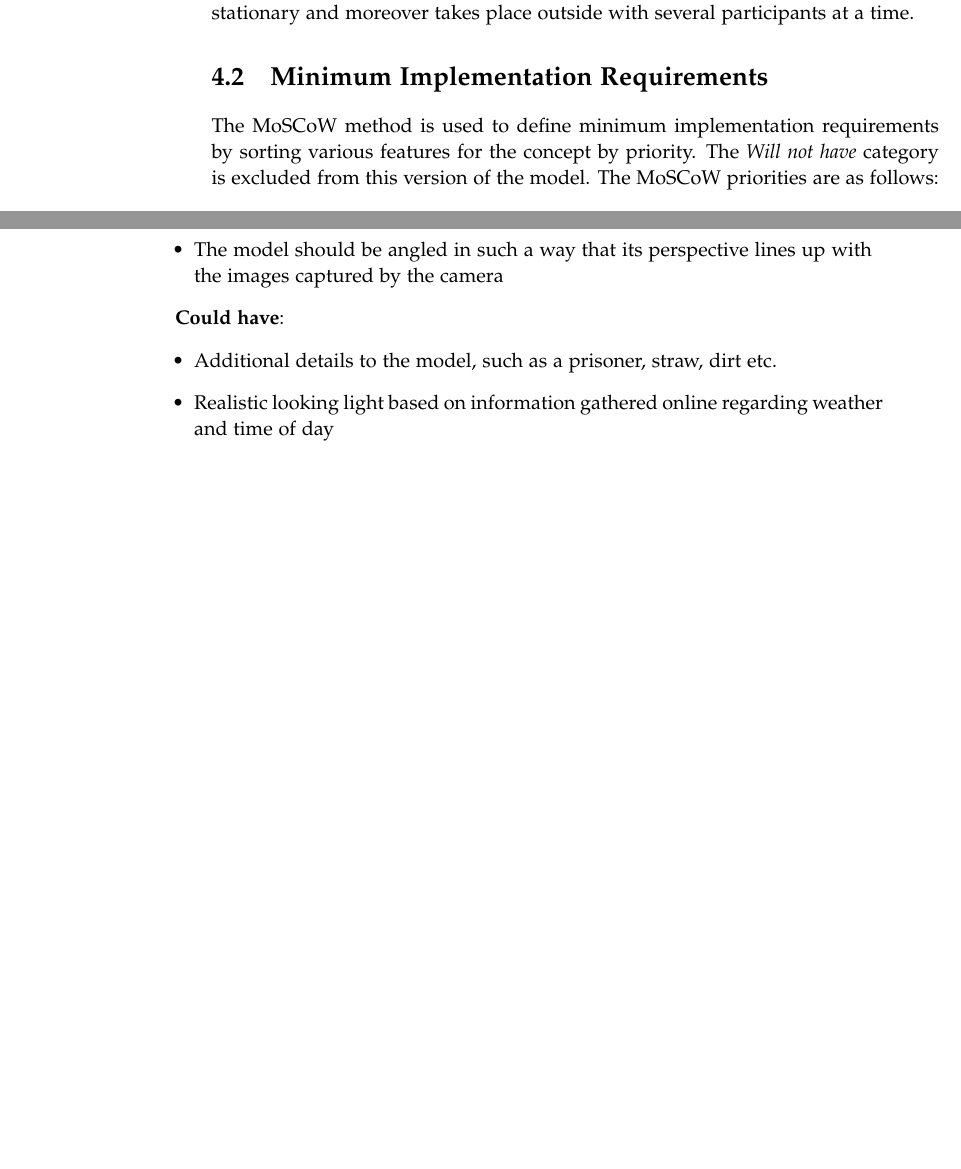
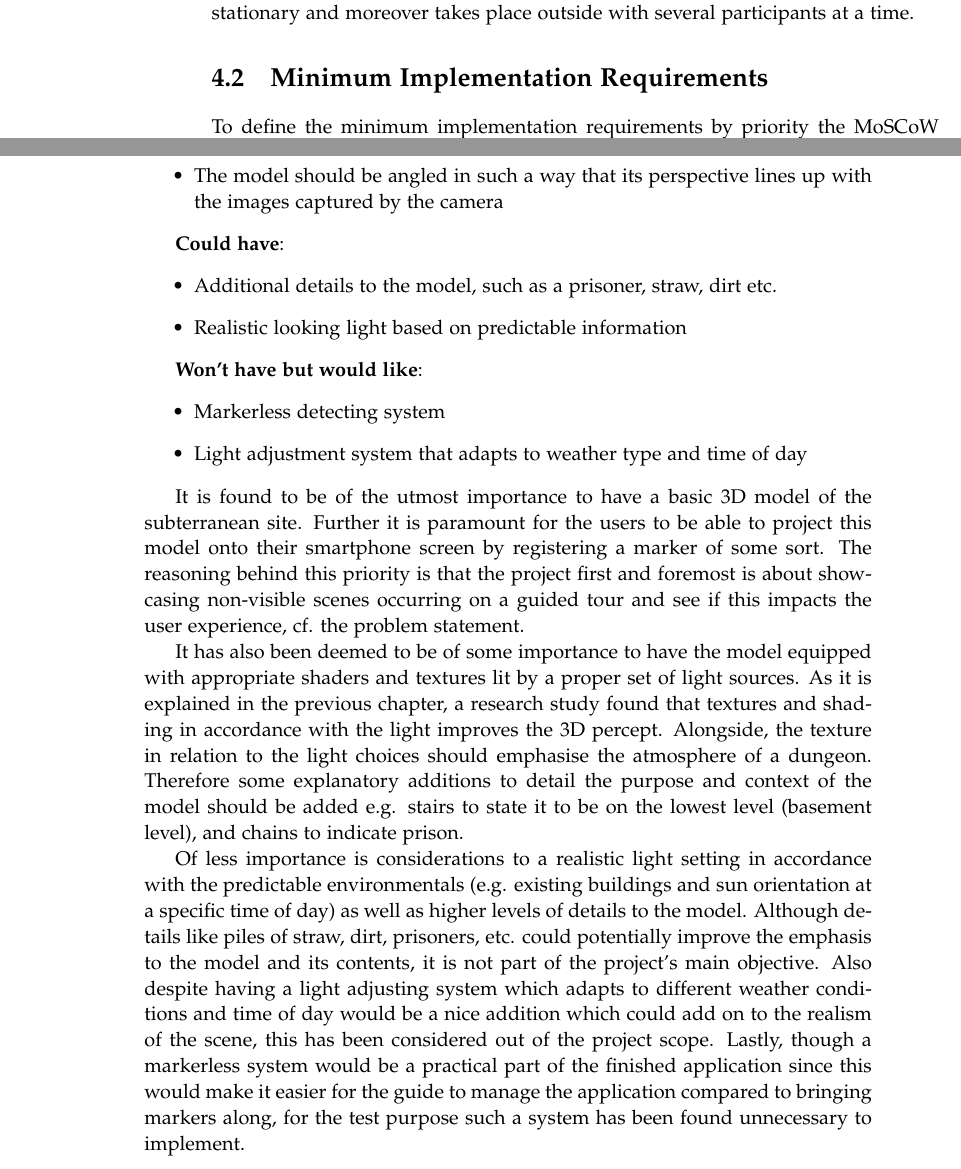
Before and after one commit to EmilieLind/P6---Report, a LaTeX thesis (report.tex, which reads sections/implementation.tex): two parts of pages 30 and 31 of 51, joined at a grey line, cut so that both start at the same text, the shorter picture padded with empty space. Compiled offline with pdfLaTeX.

Commit message:
changed min impl req

```diff
--- a/sections/implementation.tex
+++ b/sections/implementation.tex
@@ -78,7 +78,7 @@ Additionally, the SAM gave useful information. The parameters allow users to art
 The EDA and IBI data was very inconclusive, and due to technical difficulties only a bit more than half of the data was valid. This means that it would be inappropriate to use it for the final evaluation, especially since it would also be cumbersome and resource-heavy to bring it for the evaluation which will not be stationary and moreover takes place outside with several participants at a time.
 
 \section{Minimum Implementation Requirements}
-The MoSCoW method is used to define minimum implementation requirements by sorting various features for the concept by priority. The \textit{Will not have} category is excluded from this version of the model. The MoSCoW priorities are as follows:\\
+To define the minimum implementation requirements by priority the MoSCoW method developed by Dai Clegg \todo{\cite{Kuhn}} is used to sort the various features for the concept. MoSCow in itself is an acronym which is derived from the first letter of each priority category (Must have, Should have, Could have, and Won’t have but would like). Listed the MoSCoW priorities read as follows:
 
 \textbf{Must have}:
 \begin{itemize}
@@ -96,8 +97,21 @@ The MoSCoW method is used to define minimum implementation requirements by sorti
 \textbf{Could have}:
 \begin{itemize}
 \item Additional details to the model, such as a prisoner, straw, dirt etc.
-\item Realistic looking light based on information gathered online regarding weather and time of day
+\item Realistic looking light based on predictable information
 \end{itemize}
+
+\textbf{Won’t have but would like}:
+\begin{itemize}
+\item Markerless detecting system
+\item Light adjustment system that adapts to weather type and time of day
+\end{itemize}
+
+It is found to be of the utmost importance to have a basic 3D model of the subterranean site. Further it is paramount for the users to be able to project this model onto their smartphone screen by registering a marker of some sort. The reasoning behind this priority is that the project first and foremost is about showcasing non-visible scenes occurring on a guided tour and see if this impacts the user experience, cf. the problem statement.
+
+It has also been deemed to be of some importance to have the model equipped with appropriate shaders and textures lit by a proper set of light sources. As it is explained in the previous chapter, a research study found that textures and shading in accordance with the light improves the 3D percept. Alongside, the texture in relation to the light choices should emphasise the atmosphere of a dungeon. Therefore some explanatory additions to detail the purpose and context of the model should be added e.g. stairs to state it to be on the lowest level (basement level), and chains to indicate prison.
+
+Of less importance is considerations to a realistic light setting in accordance with the predictable environmentals (e.g. existing buildings and sun orientation at a specific time of day) as well as higher levels of details to the model. Although details like piles of straw, dirt, prisoners, etc. could potentially improve the emphasis to the model and its contents, it is not part of the project’s main objective. Also despite having a light adjusting system which adapts to different weather conditions and time of day would be a nice addition which could add on to the realism of the scene, this has been considered out of the project scope. Lastly, though a markerless system would be a practical part of the finished application since this would make it easier for the guide to manage the application compared to bringing markers along, for the test purpose such a system has been found unnecessary to implement.
+
 
 \section{Implementation}
 To create an AR application, the plugin Vuforia was used in combination with Unity. The 3D models were created in Autodesk Maya 2015. The implementation process is described in further detail in the following sections.
```
Also changed, not shown: sections/implementation.tex (1 more changed lines).
